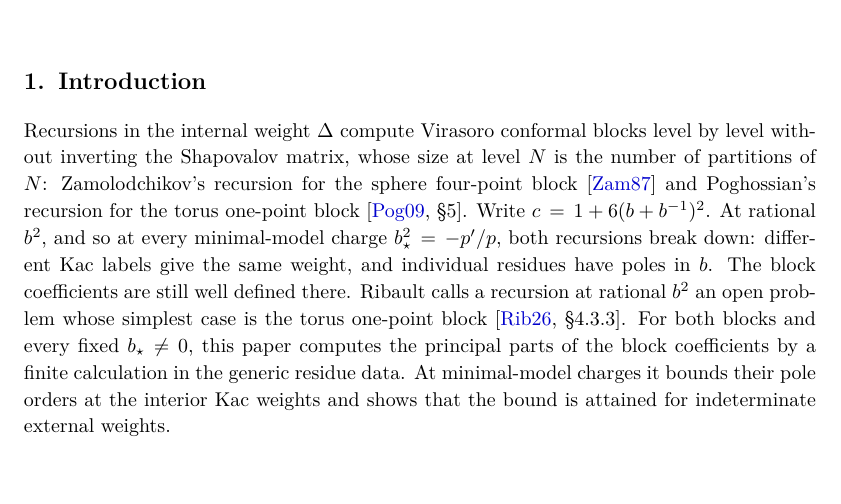
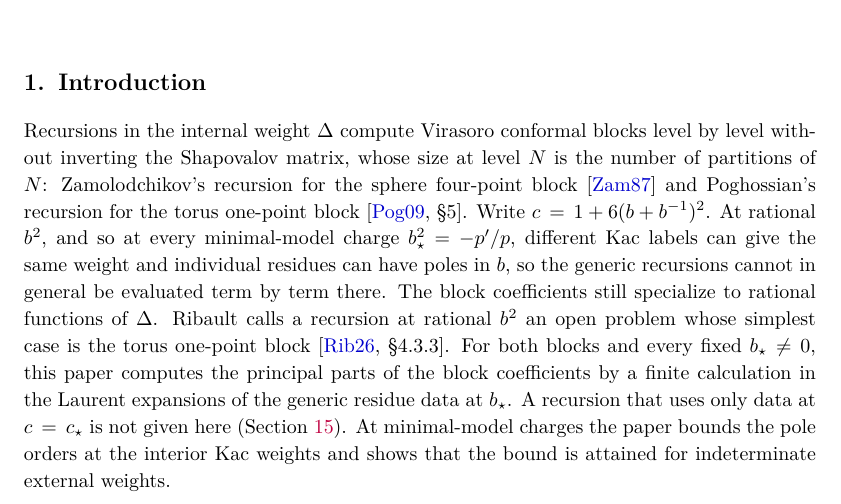
Before and after one commit to skypher/virasoro, a LaTeX paper (paper.tex): part of page 1 of 43, cut so that both start at the same text, the shorter picture padded with empty space. Compiled offline with pdfLaTeX.

Commit message:
Colliding-poles paper: yang2 FIX on packet 35 (scope of the opening paragraph)
The opening paragraph now says that at rational b^2 Kac weights can
coincide and residues can have poles in b, so the generic recursions cannot
in general be evaluated term by term; that the coefficients still specialize
to rational functions of Delta; that the paper's calculation uses Laurent
expansions of the generic residue data at b_star; and that a recursion in
data at c = c_star alone is not given (Section 15).

Co-Authored-By: Claude Opus 5.5 <noreply@anthropic.com>

```diff
--- a/paper.tex
+++ b/paper.tex
@@ -171,15 +171,18 @@ level \(N\) is the number of partitions of \(N\): Zamolodchikov's recursion
 for the sphere four-point block~\cite{Zamolodchikov1987} and Poghossian's
 recursion for the torus one-point block~\cite[\S5]{Poghossian2009}.  Write
 \(c=1+6(b+b^{-1})^2\).  At rational \(b^2\), and so at every minimal-model
-charge \(b_\star^2=-p'/p\), both recursions break down: different Kac labels
-give the same weight, and individual residues have poles in \(b\).  The block
-coefficients are still well defined there.  Ribault calls a recursion at
+charge \(b_\star^2=-p'/p\), different Kac labels can give the same weight and
+individual residues can have poles in \(b\), so the generic recursions cannot
+in general be evaluated term by term there.  The block coefficients still
+specialize to rational functions of \(\Delta\).  Ribault calls a recursion at
 rational \(b^2\) an open problem whose simplest case is the torus one-point
 block~\cite[\S4.3.3]{Ribault2026}.  For both blocks and every fixed
 \(b_\star\neq0\), this paper computes the principal parts of the block
-coefficients by a finite calculation in the generic residue data.  At
-minimal-model charges it bounds their pole orders at the interior Kac weights
-and shows that the bound is attained for indeterminate external weights.
+coefficients by a finite calculation in the Laurent expansions of the
+generic residue data at \(b_\star\).  A recursion that uses only data at
+\(c=c_\star\) is not given here (Section~\ref{sec:scope}).  At minimal-model
+charges the paper bounds the pole orders at the interior Kac weights and
+shows that the bound is attained for indeterminate external weights.
 
 The one-point function of a primary field on a torus with modular parameter
 \(\tau\) must transform covariantly under \(\tau\mapsto-1/\tau\).  Together
```
Also changed, not shown: paper.pdf, 1 other file.
